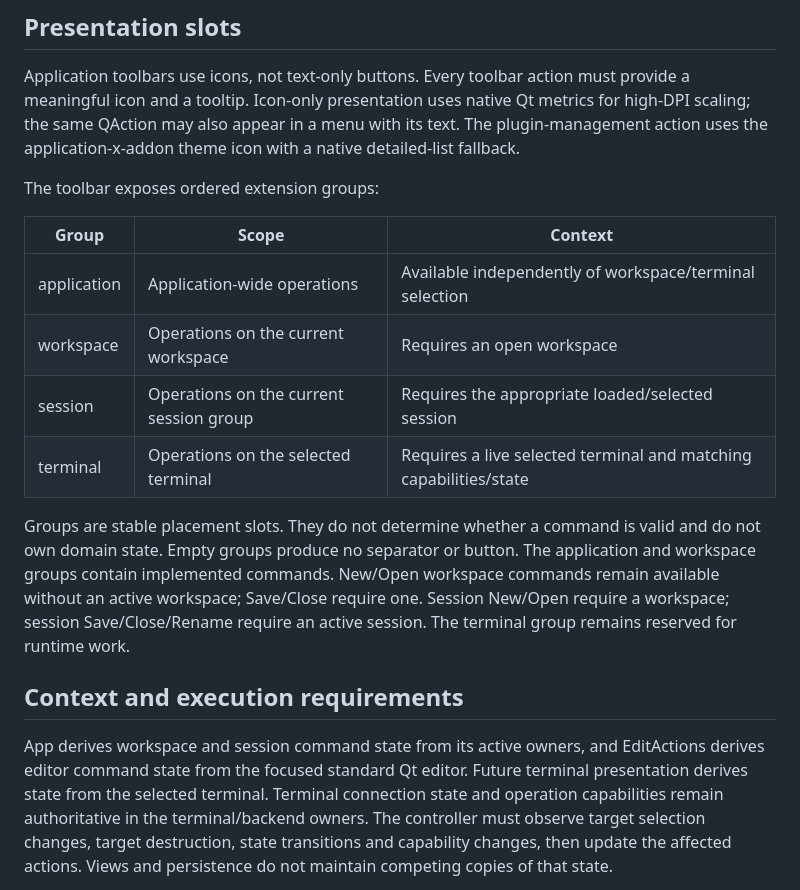
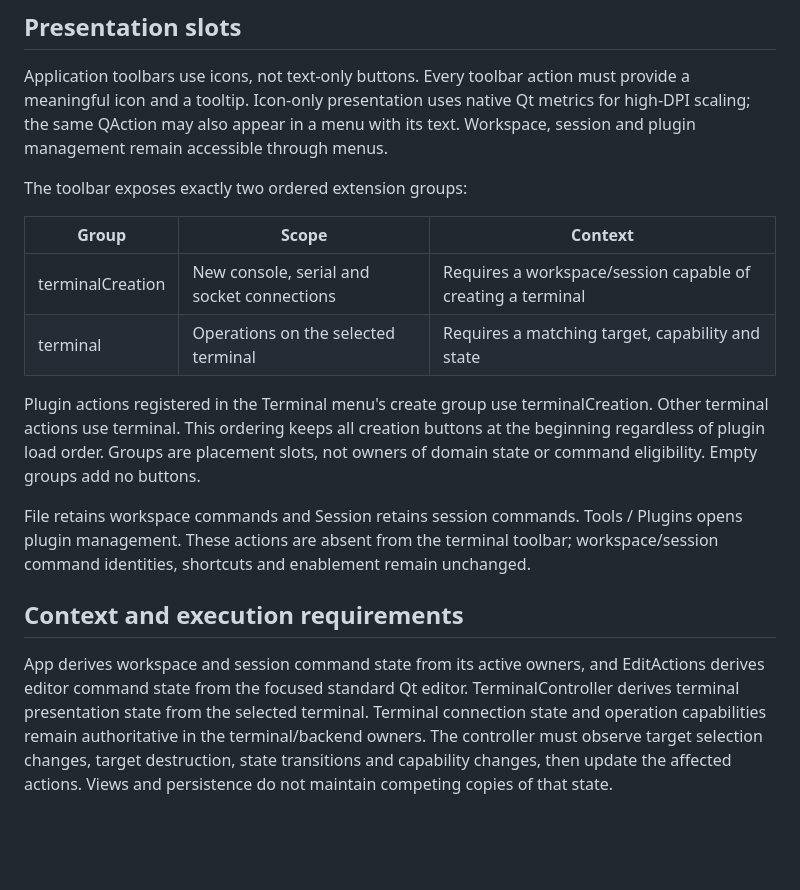
Before and after one commit to Octaviarius/TermMaster, a Markdown page: docs/contextual-actions.md, the part around the change. GitHub-like rendering; blank space fills up the shorter version.

```diff
--- a/docs/contextual-actions.md
+++ b/docs/contextual-actions.md
@@ -5,30 +5,29 @@
 Application toolbars use icons, not text-only buttons. Every toolbar action must
 provide a meaningful icon and a tooltip. Icon-only presentation uses native Qt
 metrics for high-DPI scaling; the same QAction may also appear in a menu with its
-text. The plugin-management action uses the application-x-addon theme icon with
-a native detailed-list fallback.
+text. Workspace, session and plugin management remain accessible through menus.
 
-The toolbar exposes ordered extension groups:
+The toolbar exposes exactly two ordered extension groups:
 
 | Group | Scope | Context |
 | --- | --- | --- |
-| application | Application-wide operations | Available independently of workspace/terminal selection |
-| workspace | Operations on the current workspace | Requires an open workspace |
-| session | Operations on the current session group | Requires the appropriate loaded/selected session |
-| terminal | Operations on the selected terminal | Requires a live selected terminal and matching capabilities/state |
+| terminalCreation | New console, serial and socket connections | Requires a workspace/session capable of creating a terminal |
+| terminal | Operations on the selected terminal | Requires a matching target, capability and state |
 
-Groups are stable placement slots. They do not determine whether a command is
-valid and do not own domain state. Empty groups produce no separator or button.
-The application and workspace groups contain implemented commands. New/Open
-workspace commands remain available without an active workspace; Save/Close
-require one. Session New/Open require a workspace; session Save/Close/Rename
-require an active session. The terminal group remains reserved for runtime work.
+Plugin actions registered in the Terminal menu's create group use terminalCreation.
+Other terminal actions use terminal. This ordering keeps all creation buttons at
+the beginning regardless of plugin load order. Groups are placement slots, not
+owners of domain state or command eligibility. Empty groups add no buttons.
+
+File retains workspace commands and Session retains session commands. Tools / Plugins
+opens plugin management. These actions are absent from the terminal toolbar;
+workspace/session command identities, shortcuts and enablement remain unchanged.
 
 ## Context and execution requirements
 
 App derives workspace and session command state from its active owners,
 and EditActions derives editor command state from the focused standard Qt editor.
-Future terminal presentation derives state from the selected terminal. Terminal connection
+TerminalController derives terminal presentation state from the selected terminal. Terminal connection
 state and operation capabilities remain authoritative in the terminal/backend
 owners. The controller must observe target selection changes, target destruction,
 state transitions and capability changes, then update the affected actions.
```
Also changed, not shown: docs/application.md (+6 -5 lines), docs/terminals-and-serial.md (+16 -1 lines), docs/images/TerminalMenu.png (added), docs/images/TerminalToolbar.png (added), 5 other files.
